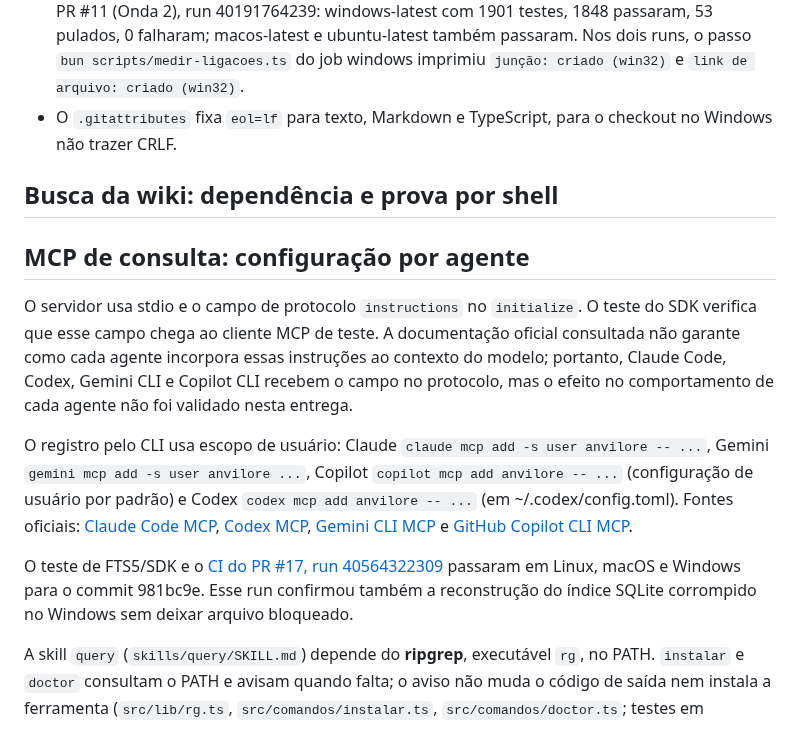
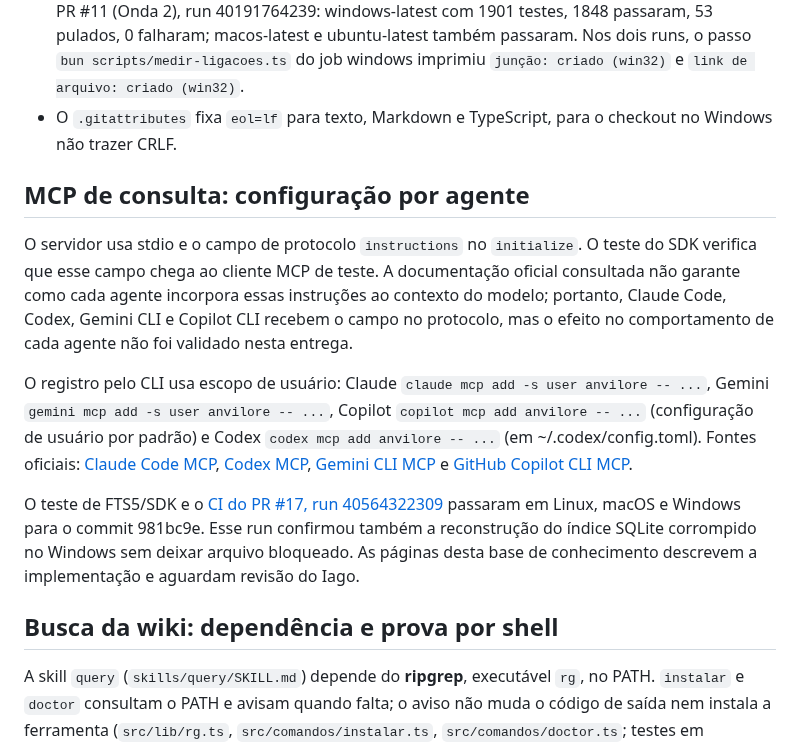
Before and after one commit to iagofrota/anvilore, a Markdown page: docs/knowledge_base/plataformas.md, the part around the change. Rendered like a GitHub page.

Commit message:
Update MCP knowledge base notes

```diff
--- a/docs/knowledge_base/plataformas.md
+++ b/docs/knowledge_base/plataformas.md
@@ -30,8 +30,6 @@ do que ainda é só hipótese.
 - O `.gitattributes` fixa `eol=lf` para texto, Markdown e TypeScript, para o checkout no Windows
   não trazer CRLF.
 
-## Busca da wiki: dependência e prova por shell
-
 ## MCP de consulta: configuração por agente
 
 O servidor usa stdio e o campo de protocolo `instructions` no `initialize`. O teste do SDK verifica
@@ -41,7 +39,7 @@ CLI e Copilot CLI recebem o campo no protocolo, mas o efeito no comportamento de
 validado nesta entrega.
 
 O registro pelo CLI usa escopo de usuário: Claude `claude mcp add -s user anvilore -- ...`, Gemini
-`gemini mcp add -s user anvilore ...`, Copilot `copilot mcp add anvilore -- ...` (configuração de
+`gemini mcp add -s user anvilore -- ...`, Copilot `copilot mcp add anvilore -- ...` (configuração de
 usuário por padrão) e Codex `codex mcp add anvilore -- ...` (em ~/.codex/config.toml). Fontes
 oficiais: [Claude Code MCP](https://code.claude.com/docs/en/mcp), [Codex MCP](https://developers.openai.com/codex/mcp),
 [Gemini CLI MCP](https://google-gemini.github.io/gemini-cli/docs/tools/mcp-server.html) e
@@ -49,7 +47,10 @@ oficiais: [Claude Code MCP](https://code.claude.com/docs/en/mcp), [Codex MCP](ht
 
 O teste de FTS5/SDK e o [CI do PR #17, run 40564322309](https://github.com/iagofrota/anvilore/actions/runs/40564322309)
 passaram em Linux, macOS e Windows para o commit 981bc9e. Esse run confirmou também a reconstrução
-do índice SQLite corrompido no Windows sem deixar arquivo bloqueado.
+do índice SQLite corrompido no Windows sem deixar arquivo bloqueado. As páginas desta base de
+conhecimento descrevem a implementação e aguardam revisão do Iago.
+
+## Busca da wiki: dependência e prova por shell
 
 A skill `query` (`skills/query/SKILL.md`) depende do **ripgrep**, executável `rg`, no PATH.
 `instalar` e `doctor` consultam o PATH e avisam quando falta; o aviso não muda o código de saída
```
Also changed, not shown: docs/knowledge_base/decisoes.md (+5 -4 lines).
